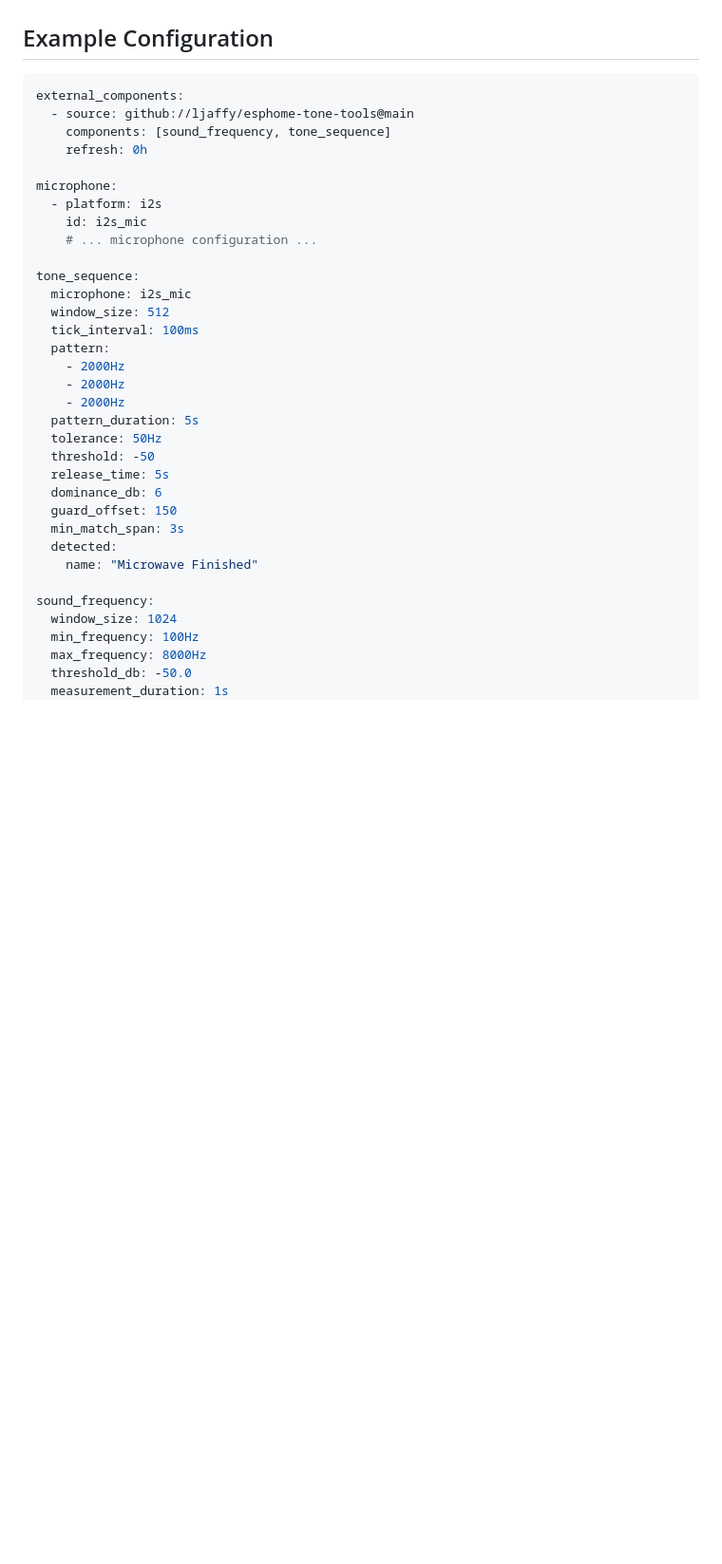
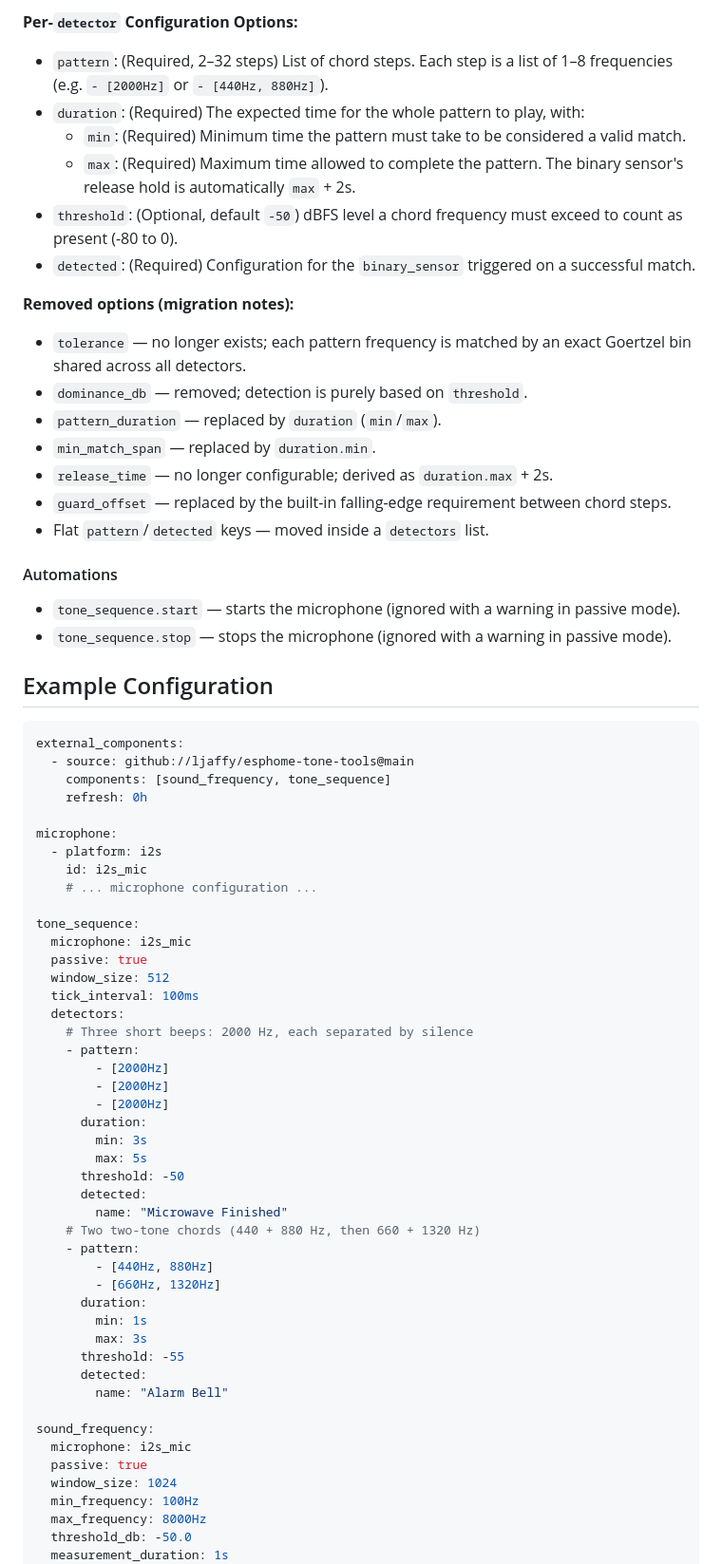
Before and after one commit to lJaffy/esphome-tone-tools, a Markdown page: README.md, the part around one of its changes. Shown at 95% size. GitHub-like rendering; blank space fills up the shorter version.

```diff
--- a/README.md
+++ b/README.md
@@ -38,3 +43,23 @@ Listens for a specific pattern of audible tones (e.g., an alarm or a machine ale
+**Per-`detector` Configuration Options:**
+- `pattern`: (Required, 2–32 steps) List of chord steps. Each step is a list of 1–8 frequencies (e.g. `- [2000Hz]` or `- [440Hz, 880Hz]`).
+- `duration`: (Required) The expected time for the whole pattern to play, with:
+  - `min`: (Required) Minimum time the pattern must take to be considered a valid match.
+  - `max`: (Required) Maximum time allowed to complete the pattern. The binary sensor's release hold is automatically `max` + 2s.
+- `threshold`: (Optional, default `-50`) dBFS level a chord frequency must exceed to count as present (-80 to 0).
+- `detected`: (Required) Configuration for the `binary_sensor` triggered on a successful match.
+
+**Removed options (migration notes):**
+- `tolerance` — no longer exists; each pattern frequency is matched by an exact Goertzel bin shared across all detectors.
+- `dominance_db` — removed; detection is purely based on `threshold`.
+- `pattern_duration` — replaced by `duration` (`min`/`max`).
+- `min_match_span` — replaced by `duration.min`.
+- `release_time` — no longer configurable; derived as `duration.max` + 2s.
+- `guard_offset` — replaced by the built-in falling-edge requirement between chord steps.
+- Flat `pattern`/`detected` keys — moved inside a `detectors` list.
+
+#### Automations
+- `tone_sequence.start` — starts the microphone (ignored with a warning in passive mode).
+- `tone_sequence.stop` — stops the microphone (ignored with a warning in passive mode).
 
 ## Example Configuration
 
@@ -51,23 +76,35 @@ microphone:
 
 tone_sequence:
   microphone: i2s_mic
+  passive: true
   window_size: 512
   tick_interval: 100ms
-  pattern:
-    - 2000Hz
-    - 2000Hz
-    - 2000Hz
-  pattern_duration: 5s
-  tolerance: 50Hz
-  threshold: -50
-  release_time: 5s
-  dominance_db: 6
-  guard_offset: 150
-  min_match_span: 3s
-  detected:
-    name: "Microwave Finished"
+  detectors:
+    # Three short beeps: 2000 Hz, each separated by silence
+    - pattern:
+        - [2000Hz]
+        - [2000Hz]
+        - [2000Hz]
+      duration:
+        min: 3s
+        max: 5s
+      threshold: -50
+      detected:
+        name: "Microwave Finished"
+    # Two two-tone chords (440 + 880 Hz, then 660 + 1320 Hz)
+    - pattern:
+        - [440Hz, 880Hz]
+        - [660Hz, 1320Hz]
+      duration:
+        min: 1s
+        max: 3s
+      threshold: -55
+      detected:
+        name: "Alarm Bell"
 
 sound_frequency:
+  microphone: i2s_mic
+  passive: true
   window_size: 1024
   min_frequency: 100Hz
   max_frequency: 8000Hz
```
Also changed, not shown: other parts of README.md (+30 -25 lines).
